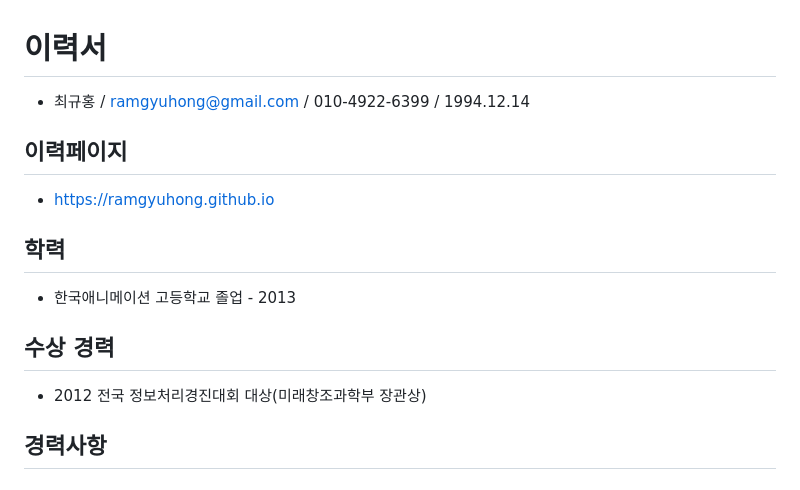
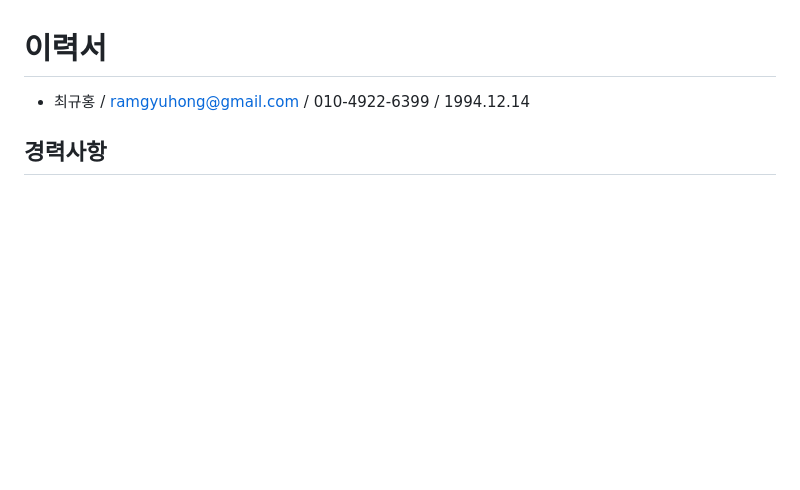
Before and after one commit to RamGyuHong/ramgyuhong.github.io, a Markdown page: README.md, the part around the change. Rendered like a GitHub page; blank space fills up the shorter version.

```diff
--- a/README.md
+++ b/README.md
@@ -1,14 +1,5 @@
 # 이력서
 - 최규홍 / ramgyuhong@gmail.com / 010-4922-6399 / 1994.12.14
-
-## 이력페이지
-- https://ramgyuhong.github.io
-
-## 학력
-- 한국애니메이션 고등학교 졸업 - 2013
-
-## 수상 경력
-- 2012 전국 정보처리경진대회 대상(미래창조과학부 장관상)
 
 </br>
 
```
